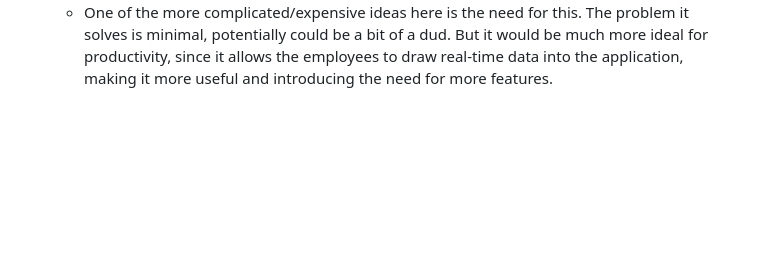
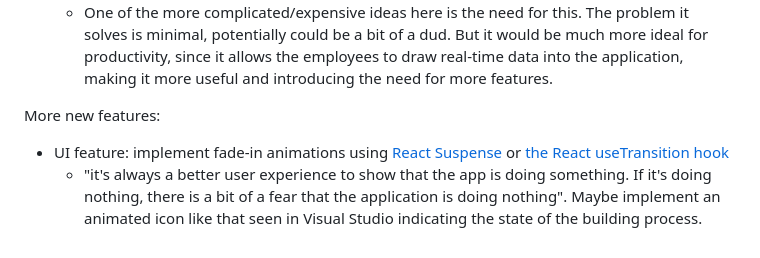
Before and after one commit to ehrrsn7/No-Toil-Task-Tracker-Old, a Markdown page: README.md, the part around the change. Rendered like a GitHub page; blank space fills up the shorter version.

```diff
--- a/README.md
+++ b/README.md
@@ -54,3 +54,8 @@ Potentially, another front-end release *(v1.3)* could happen, ditching some of t
    - Filter room bagging scanner integration (Tauri desktop exclusive feature)
 - QuickBooks Integration
    - One of the more complicated/expensive ideas here is the need for this. The problem it solves is minimal, potentially could be a bit of a dud. But it would be much more ideal for productivity, since it allows the employees to draw real-time data into the application, making it more useful and introducing the need for more features.
+
+More new features:
+
+- UI feature: implement fade-in animations using [React Suspense](https://blog.logrocket.com/async-rendering-react-suspense/) or [the React useTransition hook](https://youtu.be/1xjSQJWejZM)
+   - "it's always a better user experience to show that the app is doing something. If it's doing nothing, there is a bit of a fear that the application is doing nothing". Maybe implement an animated icon like that seen in Visual Studio indicating the state of the building process.
```
